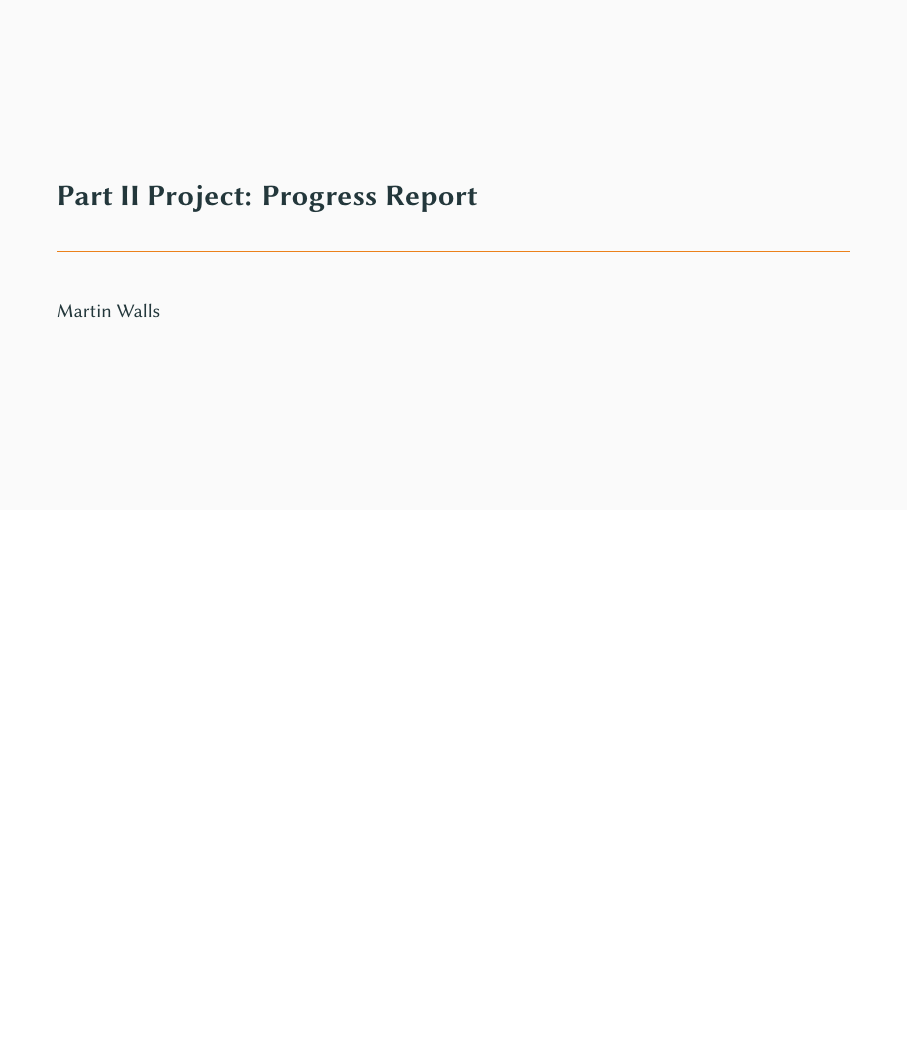
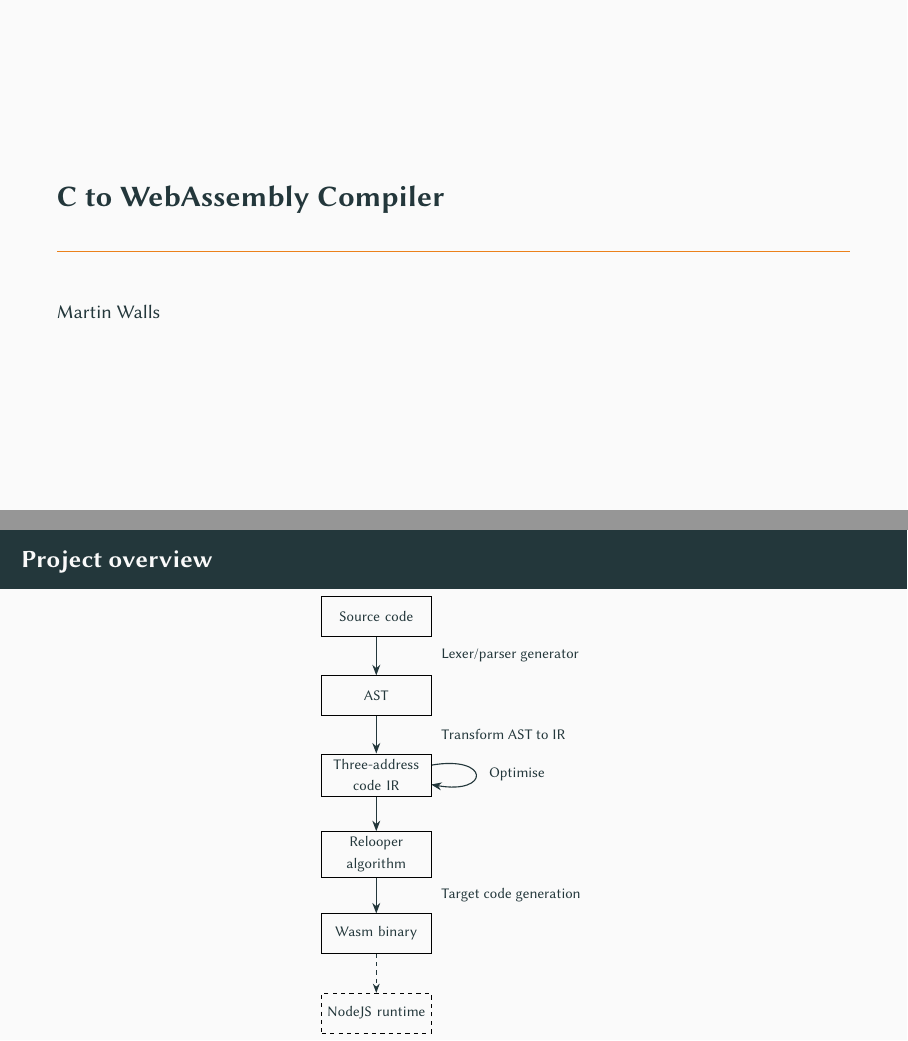
Before and after one commit to martin-walls/c-to-webassembly-compiler, LaTeX slides (04-progress-report/01-presentation.tex): page 1 of 8 before the commit and pages 1 and 2 of 9 after it, the two joined at a grey line, the shorter picture padded with empty space. The pictures show the PDF file 04-progress-report/01-presentation.pdf that the author committed with the source.

Commit message:
✨ add overview slide to presentation

```diff
--- a/04-progress-report/01-presentation.tex
+++ b/04-progress-report/01-presentation.tex
@@ -10,7 +10,7 @@
 \input{\string ~/UNI/mrw.tikzdefs}
 \input{\string ~/UNI/mrw.tikzstyles}
 
-\title{Part II Project: Progress Report}
+\title{C to WebAssembly Compiler}
 \author{Martin Walls}
 \date{}
 
@@ -19,10 +19,10 @@
 \titlepage
 \end{frame}
 
-% \begin{frame}
-% \frametitle{Project overview}
-% \centering\scalebox{0.7}{\tikzfig{11-overview-flowchart}}
-% \end{frame}
+\begin{frame}
+\frametitle{Project overview}
+\centering\scalebox{0.7}{\tikzfig{11-overview-flowchart}}
+\end{frame}
 
 \begin{frame}
 \frametitle{Main compiler pipeline}
```
Also changed, not shown: 04-progress-report/01-presentation.pdf.
